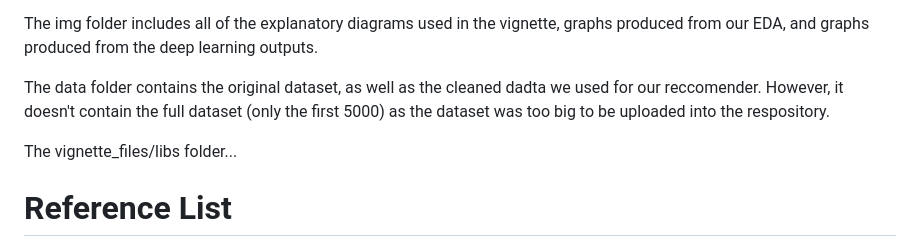
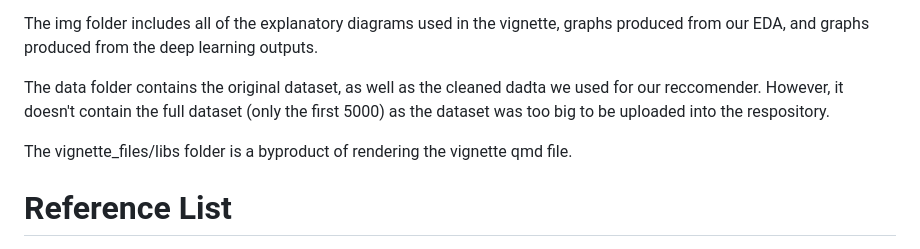
Before and after one commit to Capstone-24-25/vignette-Recommender-MF, a Markdown page: README.md, the part around the change. Rendered like a GitHub page.

```diff
--- a/README.md
+++ b/README.md
@@ -23,7 +23,7 @@ The img folder includes all of the explanatory diagrams used in the vignette, gr
 
 The data folder contains the original dataset, as well as the cleaned dadta we used for our reccomender.  However, it doesn't contain the full dataset (only the first 5000) as the dataset was too big to be uploaded into the respository.
 
-The vignette_files/libs folder...
+The vignette_files/libs folder is a byproduct of rendering the vignette qmd file.
 
 # Reference List
 
```
